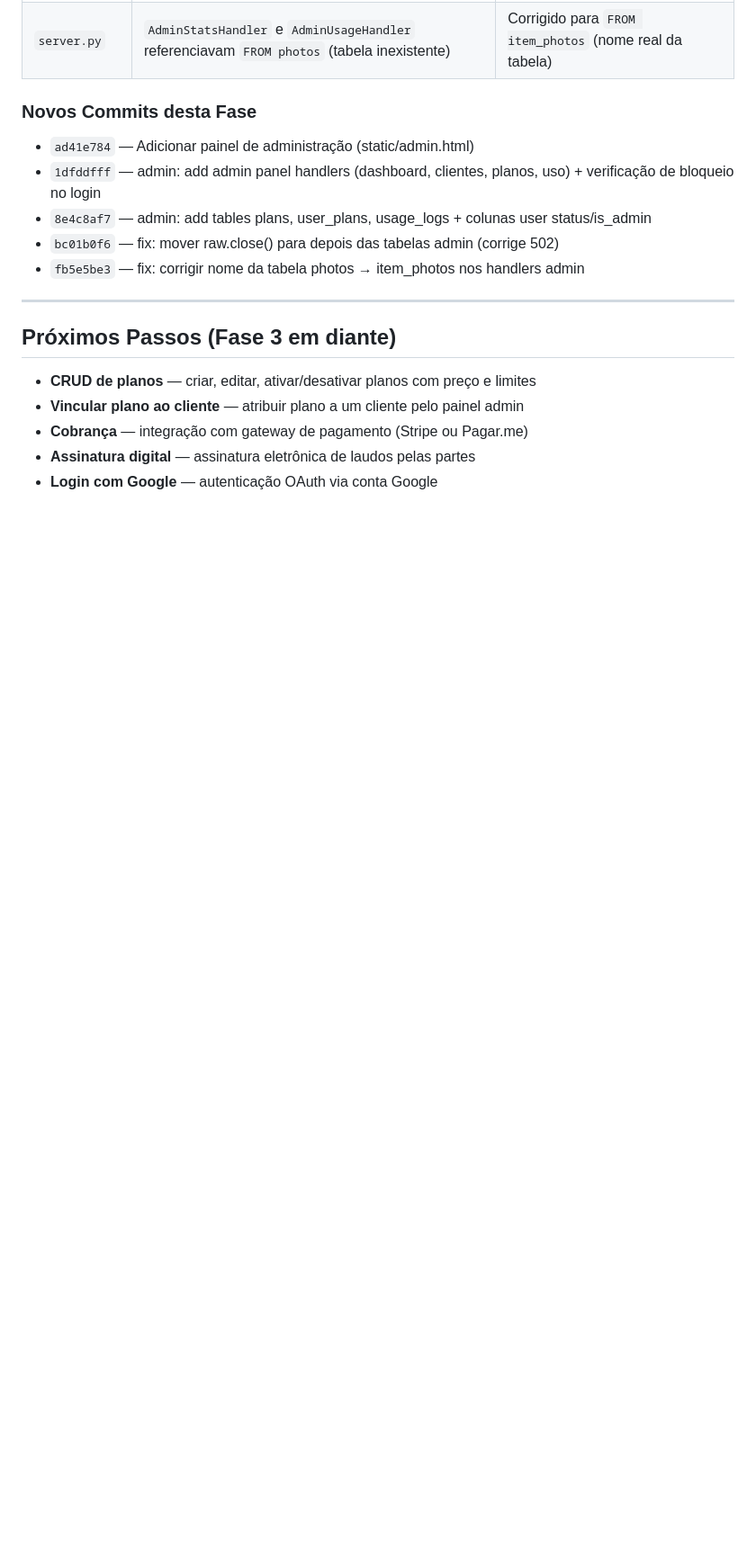
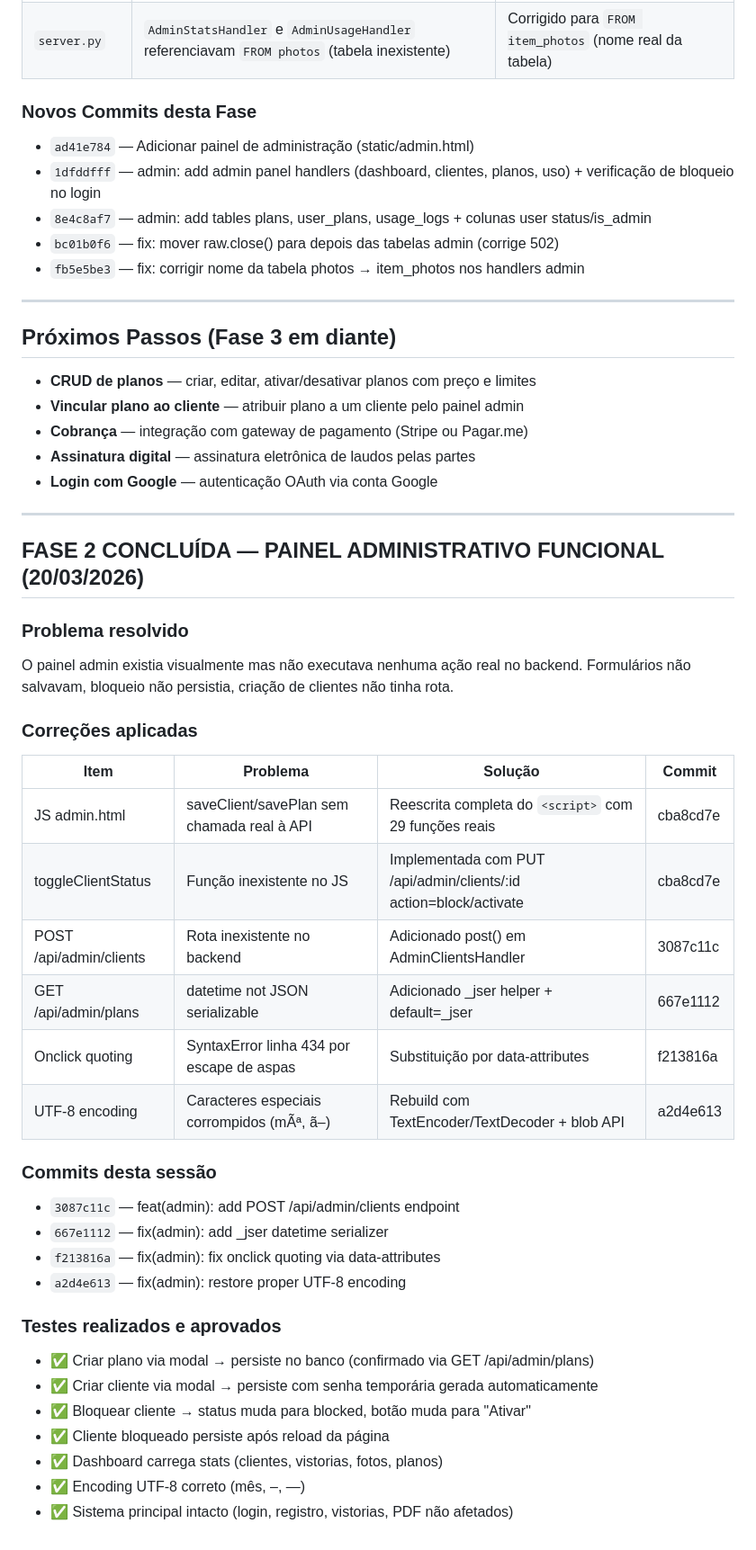
Before and after one commit to 03081981/izyloc-app, a Markdown page: LEIA-ME.md, the part around the change. Shown at 90% size. Drawn GitHub-style; blank space fills up the shorter version.

Commit message:
docs: add Fase 2 admin functional completion block to LEIA-ME.md

```diff
--- a/LEIA-ME.md
+++ b/LEIA-ME.md
@@ -135,3 +135,37 @@ izylo/
 - **Cobrança** — integração com gateway de pagamento (Stripe ou Pagar.me)
 - **Assinatura digital** — assinatura eletrônica de laudos pelas partes
 - **Login com Google** — autenticação OAuth via conta Google
+
+
+---
+
+## FASE 2 CONCLUÍDA — PAINEL ADMINISTRATIVO FUNCIONAL (20/03/2026)
+
+### Problema resolvido
+O painel admin existia visualmente mas não executava nenhuma ação real no backend. Formulários não salvavam, bloqueio não persistia, criação de clientes não tinha rota.
+
+### Correções aplicadas
+
+| Item | Problema | Solução | Commit |
+|------|----------|---------|--------|
+| JS admin.html | saveClient/savePlan sem chamada real à API | Reescrita completa do `<script>` com 29 funções reais | cba8cd7e |
+| toggleClientStatus | Função inexistente no JS | Implementada com PUT /api/admin/clients/:id action=block/activate | cba8cd7e |
+| POST /api/admin/clients | Rota inexistente no backend | Adicionado post() em AdminClientsHandler | 3087c11c |
+| GET /api/admin/plans | datetime not JSON serializable | Adicionado _jser helper + default=_jser | 667e1112 |
+| Onclick quoting | SyntaxError linha 434 por escape de aspas | Substituição por data-attributes | f213816a |
+| UTF-8 encoding | Caracteres especiais corrompidos (mÃª, ã–) | Rebuild com TextEncoder/TextDecoder + blob API | a2d4e613 |
+
+### Commits desta sessão
+- `3087c11c` — feat(admin): add POST /api/admin/clients endpoint
+- `667e1112` — fix(admin): add _jser datetime serializer
+- `f213816a` — fix(admin): fix onclick quoting via data-attributes
+- `a2d4e613` — fix(admin): restore proper UTF-8 encoding
+
+### Testes realizados e aprovados
+- ✅ Criar plano via modal → persiste no banco (confirmado via GET /api/admin/plans)
+- ✅ Criar cliente via modal → persiste com senha temporária gerada automaticamente
+- ✅ Bloquear cliente → status muda para blocked, botão muda para "Ativar"
+- ✅ Cliente bloqueado persiste após reload da página
+- ✅ Dashboard carrega stats (clientes, vistorias, fotos, planos)
+- ✅ Encoding UTF-8 correto (mês, –, —)
+- ✅ Sistema principal intacto (login, registro, vistorias, PDF não afetados)
```
